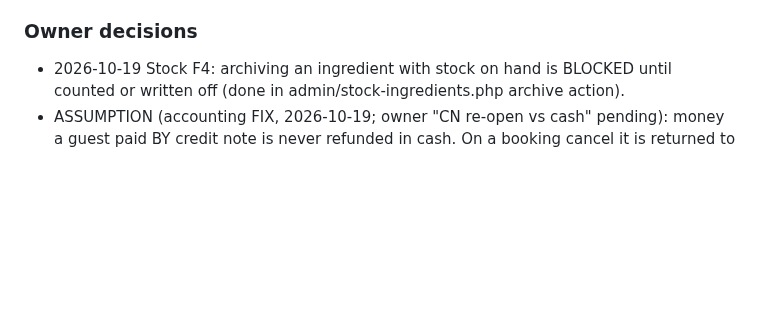
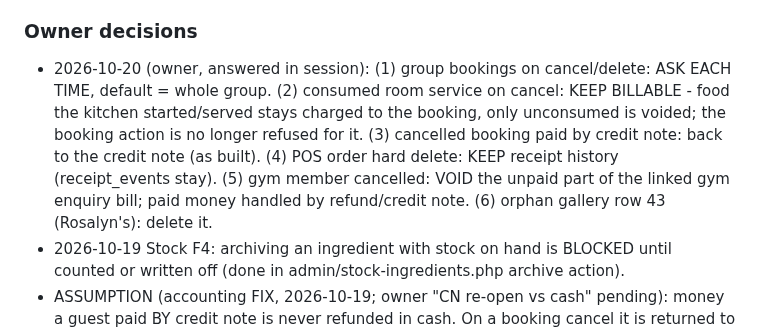
Before and after one commit to papauri/Rosalyns-hotel-2026-Updated, a Markdown page: .claude/plans/linked-data-cleanup.md, the part around the change. Drawn GitHub-style; blank space fills up the shorter version.

```diff
--- a/.claude/plans/linked-data-cleanup.md
+++ b/.claude/plans/linked-data-cleanup.md
@@ -119,6 +119,7 @@ KEEP confirmed for every money table (only exception: rh_delete_pos_order, owner
 - OWNER: group bookings (primary_booking_id) on cancel/delete: cascade / only this one / ask each time (lead recommends ask, default whole group). Reviews on room type delete (rec: block). Housekeeping delete → soft-cancel? Delete the one orphan gallery row?
 
 ### Owner decisions
+- 2026-10-20 (owner, answered in session): (1) group bookings on cancel/delete: ASK EACH TIME, default = whole group. (2) consumed room service on cancel: KEEP BILLABLE - food the kitchen started/served stays charged to the booking, only unconsumed is voided; the booking action is no longer refused for it. (3) cancelled booking paid by credit note: back to the credit note (as built). (4) POS order hard delete: KEEP receipt history (receipt_events stay). (5) gym member cancelled: VOID the unpaid part of the linked gym enquiry bill; paid money handled by refund/credit note. (6) orphan gallery row 43 (Rosalyn's): delete it.
 - 2026-10-19 Stock F4: archiving an ingredient with stock on hand is BLOCKED until counted or written off (done in admin/stock-ingredients.php archive action).
 - ASSUMPTION (accounting FIX, 2026-10-19; owner "CN re-open vs cash" pending): money a guest paid BY credit note is never refunded in cash. On a booking cancel it is returned to the credit note first (CN-first, then cash for the rest): amount_used down, balance up, status back to active/partially_applied, a NEGATIVE row in credit_note_applications, and a completed refund row (method credit_note, no credit_note_id so voiding the note never undoes it). A voided/expired note cannot be re-opened: that share stays on the booking as credit owed back (never paid in cash). Same rule in admin/payment-refund.php for a credit-note payment (store credit still issues a new note). Early-checkout / no-show refunds now exclude credit-note payments from cash; the CN share stays as credit owed back (not auto re-opened there).
 - Orchestrator default pending owner #3 (consumed food): rh_close_orders_for_booking refuses the booking action when a placed order has food the kitchen already started (staff charge or void it in Orders & Tabs) — it never writes food off silently.
```
Also changed, not shown: .claude/TASKS.md (+5 -1 lines), .claude/plans/stock-budget.md (added, +72 -0 lines).
